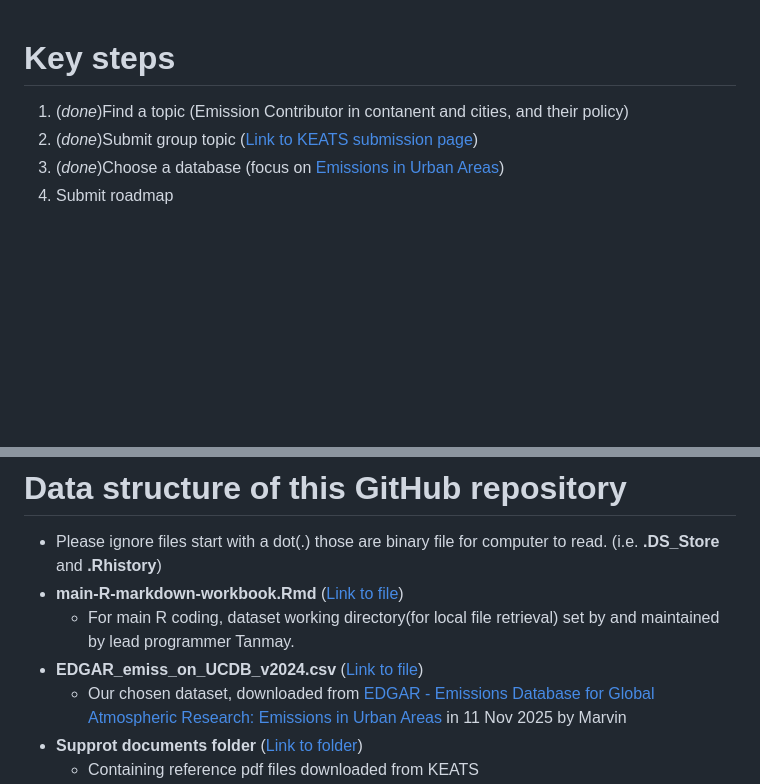
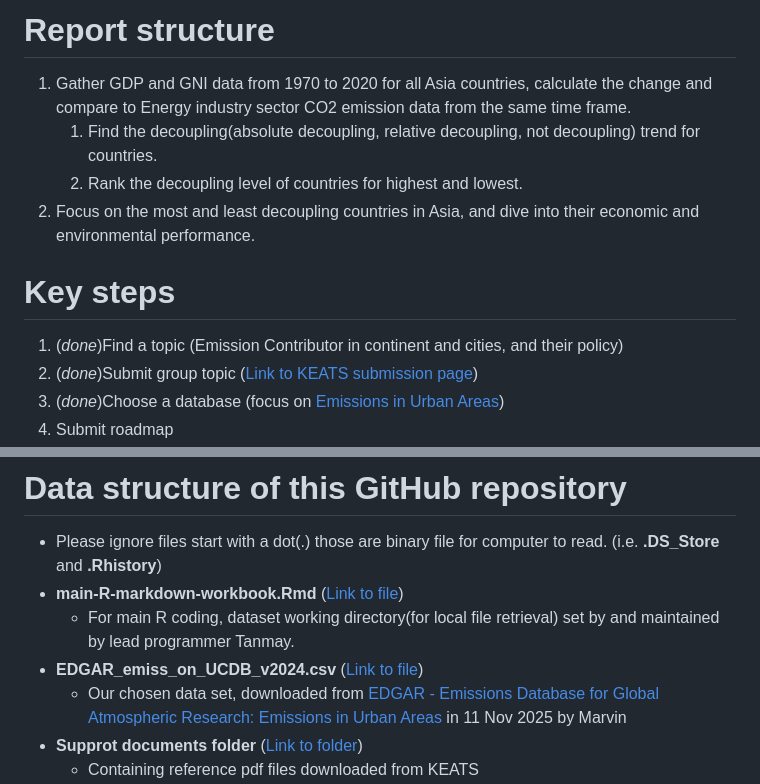
Before and after one commit to e4e421/2025-env-econ-group4, a Markdown page: README.md, 2 parts joined by grey strips. Rendered like a GitHub page; blank space fills up the shorter version.

Commit message:
add report structure

```diff
--- a/README.md
+++ b/README.md
@@ -1,6 +1,13 @@
+# Report structure
+
+1.  Gather GDP and GNI data from 1970 to 2020 for all Asia countries, calculate the change and compare to Energy industry sector CO2 emission data from the same time frame.
+    1.  Find the decoupling(absolute decoupling, relative decoupling, not decoupling) trend for countries.
+    2.  Rank the decoupling level of countries for highest and lowest.
+2.  Focus on the most and least decoupling countries in Asia, and dive into their economic and environmental performance.
+
 # Key steps
 
-1.  (*done*)Find a topic (Emission Contributor in contanent and cities, and their policy)
+1.  (*done*)Find a topic (Emission Contributor in continent and cities, and their policy)
 2.  (*done*)Submit group topic ([Link to KEATS submission page](https://keats.kcl.ac.uk/mod/assign/view.php?id=9308925))
 3.  (*done*)Choose a database (focus on [Emissions in Urban Areas](https://edgar.jrc.ec.europa.eu/dataset_ucdb))
 4.  Submit roadmap
@@ -23,7 +30,7 @@
 -   **main-R-markdown-workbook.Rmd** ([Link to file](https://github.com/e4e421/2025-env-econ-group4/blob/ea071cd25ba3f0fe3f34bbf8ca92680185730cdf/main-R-markdown-workbook.Rmd))
     -   For main R coding, dataset working directory(for local file retrieval) set by and maintained by lead programmer Tanmay.
 -   **EDGAR_emiss_on_UCDB_v2024.csv** ([Link to file](https://github.com/e4e421/2025-env-econ-group4/blob/ea071cd25ba3f0fe3f34bbf8ca92680185730cdf/EDGAR_emiss_on_UCDB_v2024.csv))
-    -   Our chosen dataset, downloaded from [EDGAR - Emissions Database for Global Atmospheric Research: Emissions in Urban Areas](https://edgar.jrc.ec.europa.eu/dataset_ucdb) in 11 Nov 2025 by Marvin
+    -   Our chosen data set, downloaded from [EDGAR - Emissions Database for Global Atmospheric Research: Emissions in Urban Areas](https://edgar.jrc.ec.europa.eu/dataset_ucdb) in 11 Nov 2025 by Marvin
 -   **Supprot documents folder** ([Link to folder](https://github.com/e4e421/2025-env-econ-group4/tree/ea071cd25ba3f0fe3f34bbf8ca92680185730cdf/Support%20documents))
     -   Containing reference pdf files downloaded from KEATS
     -   **Sample report visual-State of the Climate 2025 COP30 (31 oct).pdf** ([link to file](https://github.com/e4e421/2025-env-econ-group4/blob/ea071cd25ba3f0fe3f34bbf8ca92680185730cdf/Support%20documents/Sample%20report%20visual-State%20of%20the%20Climate%202025%20COP30%20(31%20oct).pdf)) is our reference file for fianl report formatting. (file downloaded from [link](https://wmo.int/sites/default/files/2025-11/State%20of%20the%20Climate%202025%20Update%20COP30%20%2831%20oct%29.pdf) in 12 Nov 2025 by Marvin)
```
